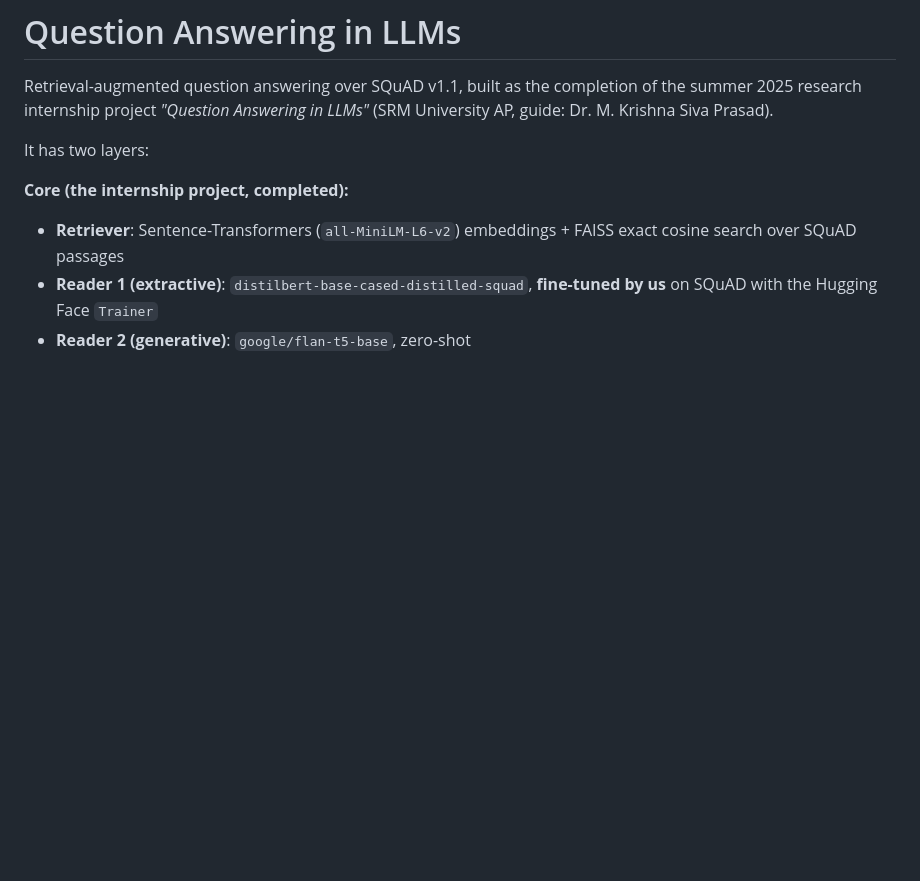
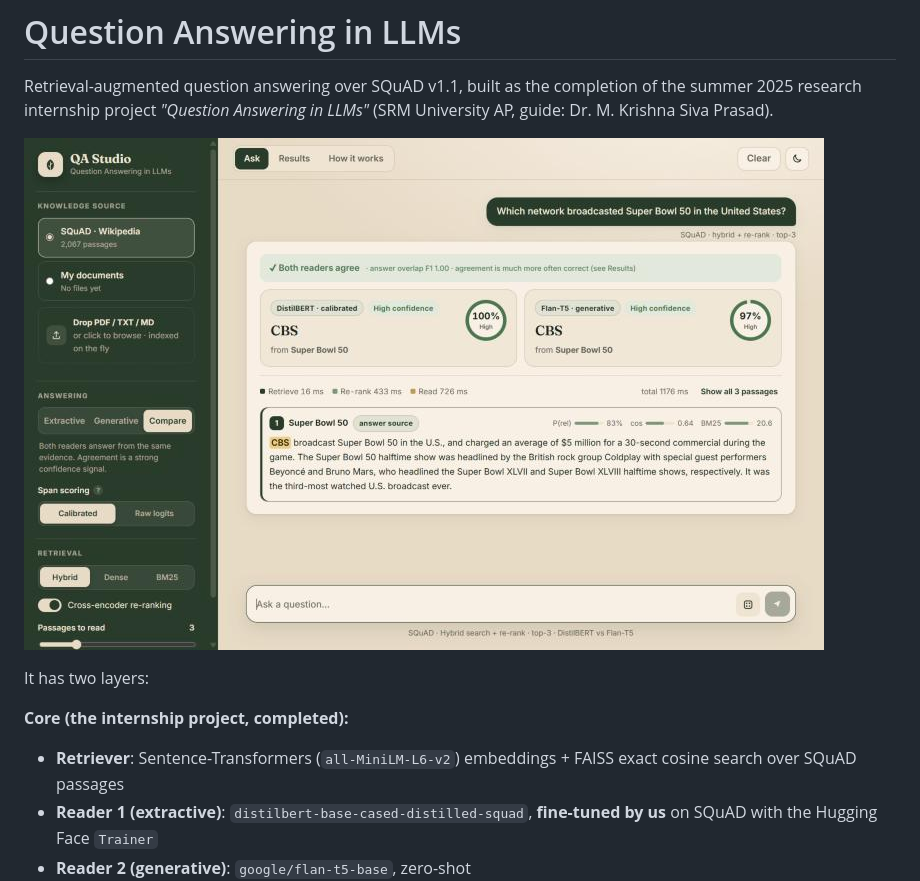
Before and after one commit to gkarthik04/qa-llm, a Markdown page: README.md, the part around the change. Rendered like a GitHub page; pictures changed too: docs/screenshot.png (added); blank space fills up the shorter version.

Commit message:
Add QA Studio screenshot to README
Co-Authored-By: Claude Opus 5.5 <noreply@anthropic.com>

```diff
--- a/README.md
+++ b/README.md
@@ -3,6 +3,8 @@
 Retrieval-augmented question answering over SQuAD v1.1, built as the completion of the
 summer 2025 research internship project *"Question Answering in LLMs"* (SRM University AP,
 guide: Dr. M. Krishna Siva Prasad).
+
+![QA Studio web app: both readers answer "CBS" from the retrieved Super Bowl 50 passage](docs/screenshot.png)
 
 It has two layers:
 
```
